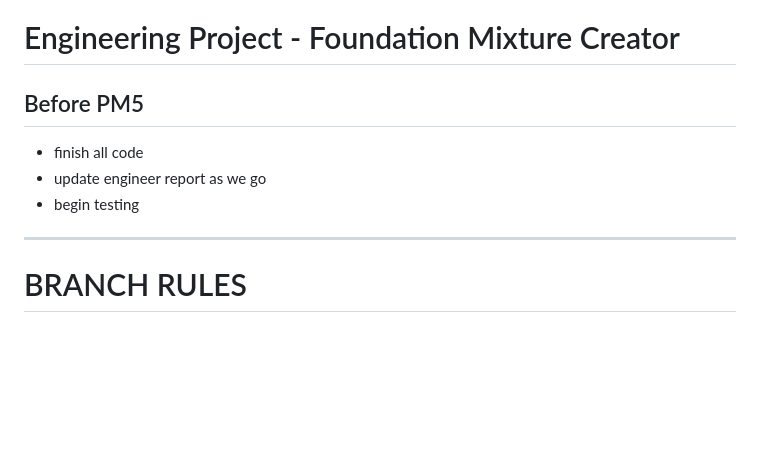
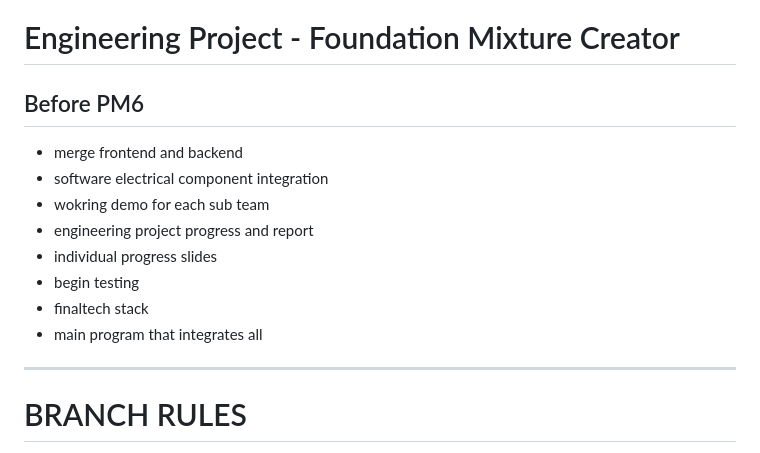
Before and after one commit to dalenas/foundation-fix, a Markdown page: README.md, the part around the change. GitHub-like rendering; blank space fills up the shorter version.

```diff
--- a/README.md
+++ b/README.md
@@ -1,8 +1,13 @@
 # Engineering Project - Foundation Mixture Creator
-## Before PM5
-- finish all code
-- update engineer report as we go
+## Before PM6
+- merge frontend and backend
+- software electrical component integration
+- wokring demo for each sub team
+- engineering project progress and report
+- individual progress slides
 - begin testing
+- finaltech stack
+- main program that integrates all
 
 ---
 
```
